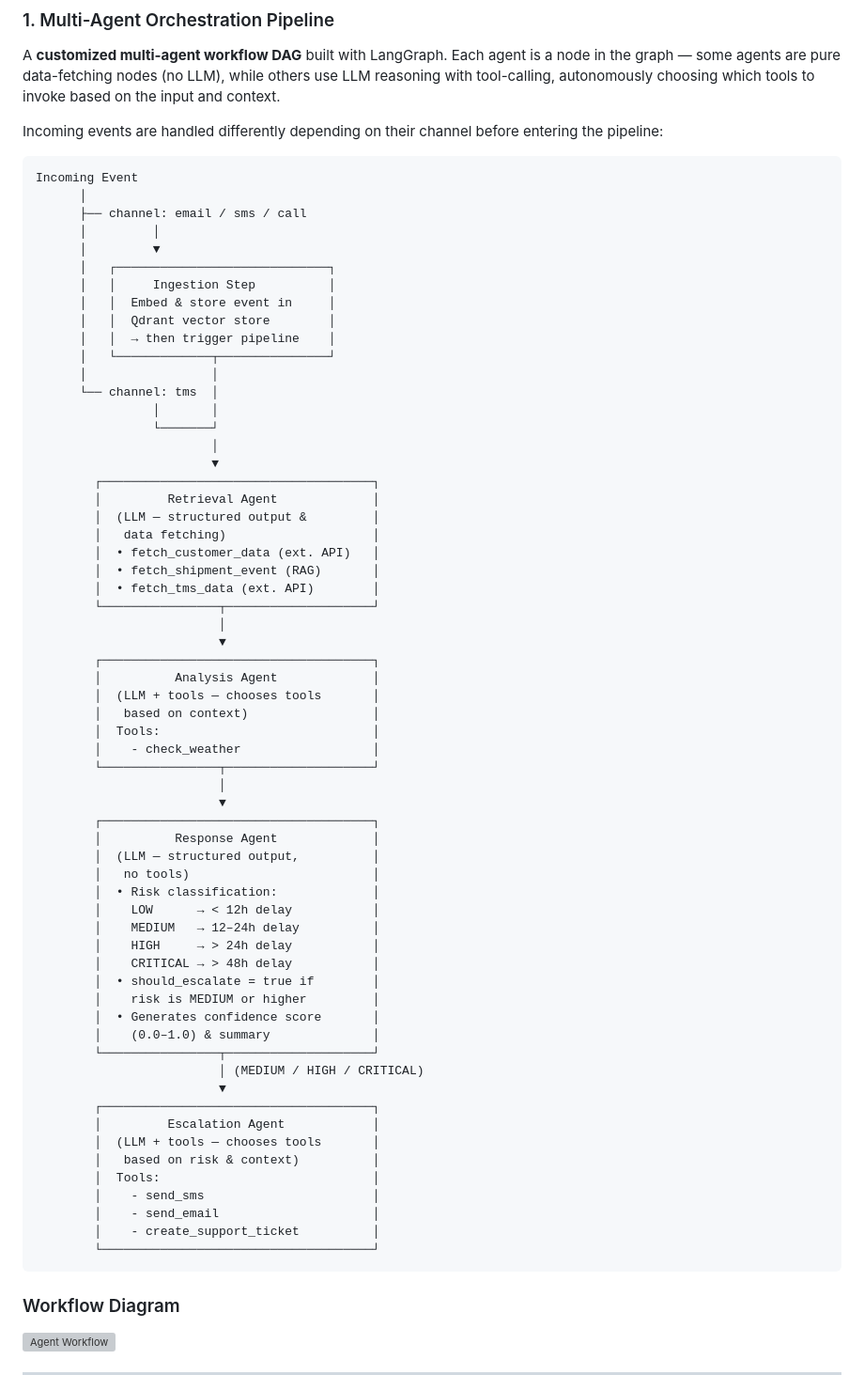
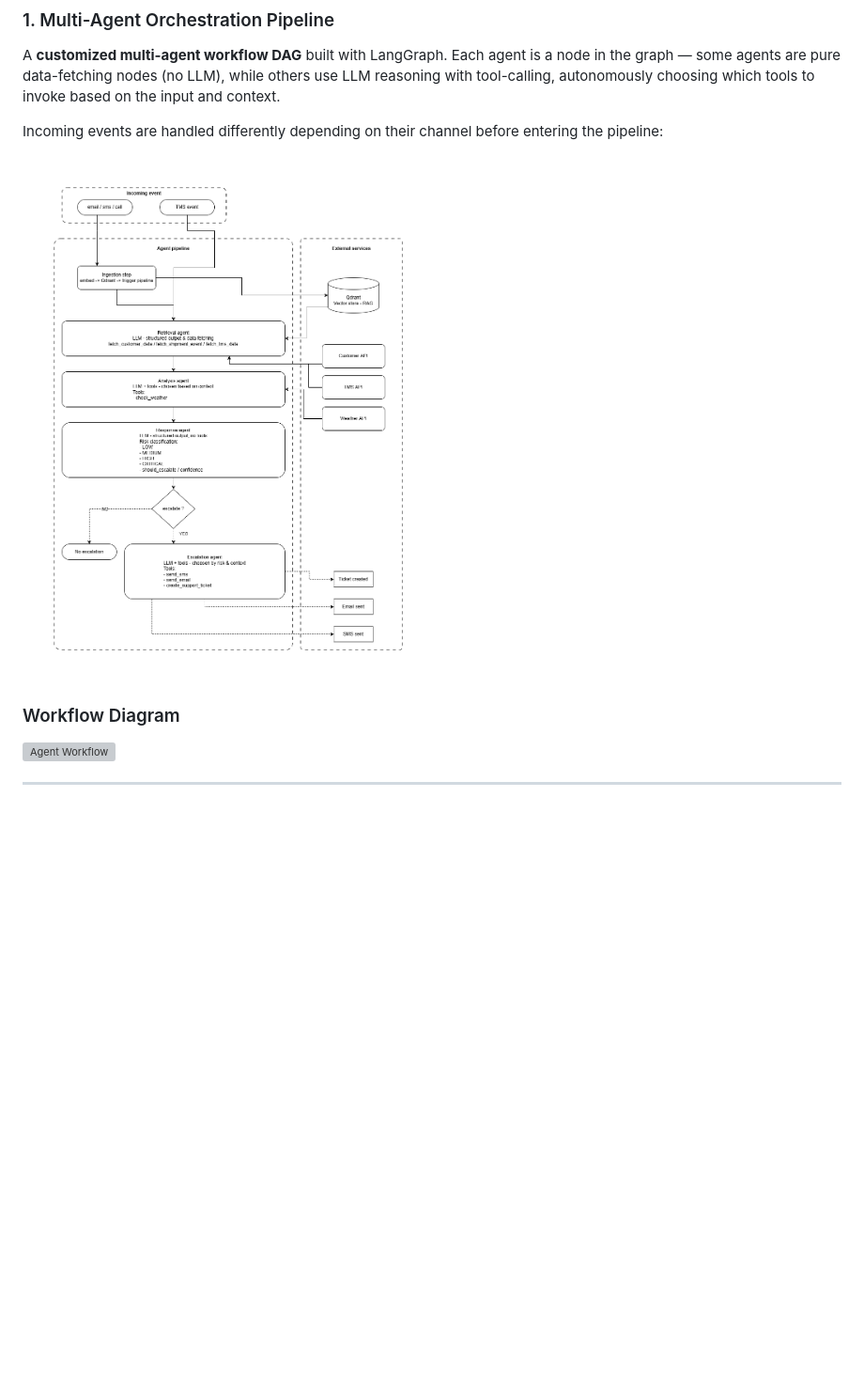
Before and after one commit to SURYA-S-A/shipment-intelligence, a Markdown page: README.md, the part around the change. Shown at 94% size. Rendered like a GitHub page; blank space fills up the shorter version; grey boxes are pictures that could not be loaded.

Commit message:
Update README to include workflow diagram
Removed detailed text representation of the incoming event handling process and replaced it with a workflow diagram image.

````diff
--- a/README.md
+++ b/README.md
@@ -24,69 +24,7 @@ A **customized multi-agent workflow DAG** built with LangGraph. Each agent is a
 
 Incoming events are handled differently depending on their channel before entering the pipeline:
 
-```
-Incoming Event
-      │
-      ├── channel: email / sms / call
-      │         │
-      │         ▼
-      │   ┌─────────────────────────────┐
-      │   │     Ingestion Step          │
-      │   │  Embed & store event in     │
-      │   │  Qdrant vector store        │
-      │   │  → then trigger pipeline    │
-      │   └─────────────┬───────────────┘
-      │                 │
-      └── channel: tms  │
-                │       │
-                └───────┘
-                        │
-                        ▼
-        ┌─────────────────────────────────────┐
-        │         Retrieval Agent             │
-        │  (LLM — structured output &         │
-        │   data fetching)                    │
-        │  • fetch_customer_data (ext. API)   │
-        │  • fetch_shipment_event (RAG)       │
-        │  • fetch_tms_data (ext. API)        │
-        └────────────────┬────────────────────┘
-                         │
-                         ▼
-        ┌─────────────────────────────────────┐
-        │          Analysis Agent             │
-        │  (LLM + tools — chooses tools       │
-        │   based on context)                 │
-        │  Tools:                             │
-        │    - check_weather                  │
-        └────────────────┬────────────────────┘
-                         │
-                         ▼
-        ┌─────────────────────────────────────┐
-        │          Response Agent             │
-        │  (LLM — structured output,          │
-        │   no tools)                         │
-        │  • Risk classification:             │
-        │    LOW      → < 12h delay           │
-        │    MEDIUM   → 12–24h delay          │
-        │    HIGH     → > 24h delay           │
-        │    CRITICAL → > 48h delay           │
-        │  • should_escalate = true if        │
-        │    risk is MEDIUM or higher         │
-        │  • Generates confidence score       │
-        │    (0.0–1.0) & summary              │
-        └────────────────┬────────────────────┘
-                         │ (MEDIUM / HIGH / CRITICAL)
-                         ▼
-        ┌─────────────────────────────────────┐
-        │         Escalation Agent            │
-        │  (LLM + tools — chooses tools       │
-        │   based on risk & context)          │
-        │  Tools:                             │
-        │    - send_sms                       │
-        │    - send_email                     │
-        │    - create_support_ticket          │
-        └─────────────────────────────────────┘
-```
+![Multi-Agent Pipeline](docs/shipment-intelligence-multi-agent-pipeline.png)
 
 ### Workflow Diagram
 
````
